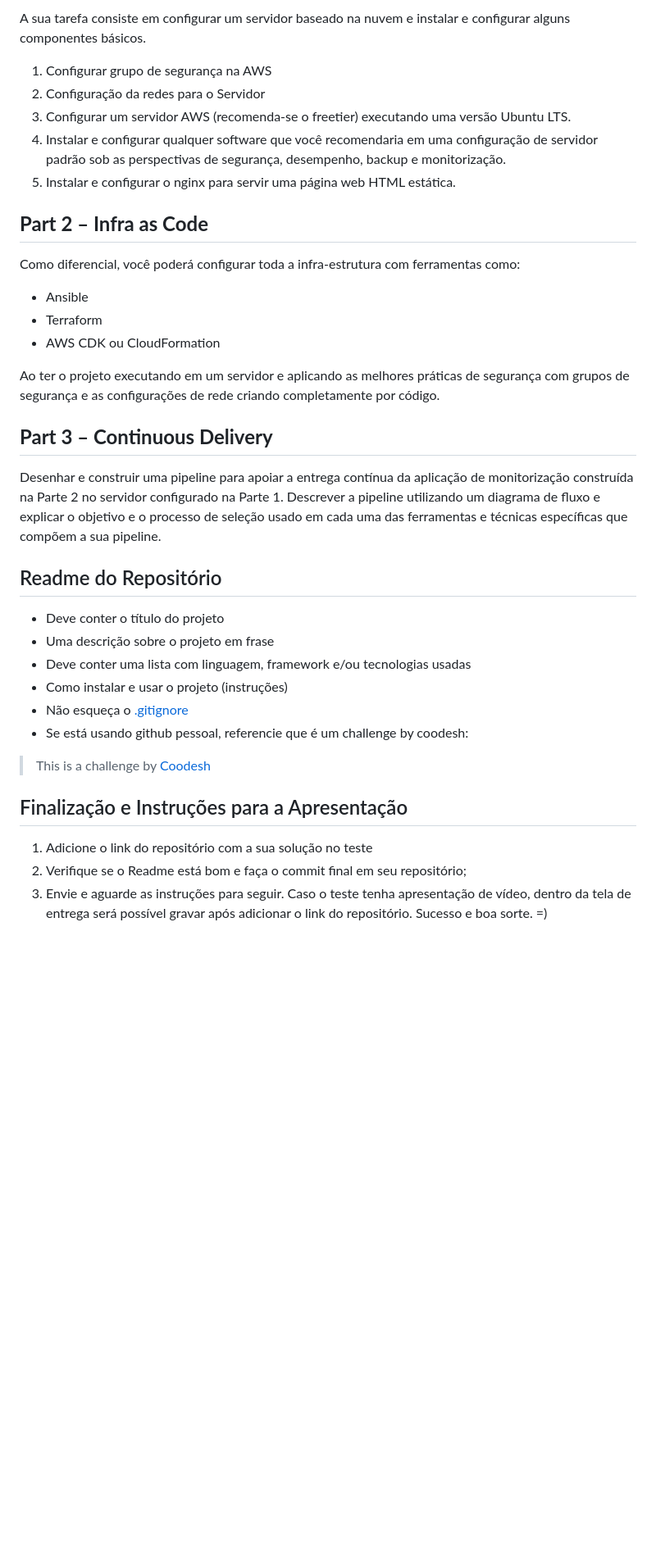
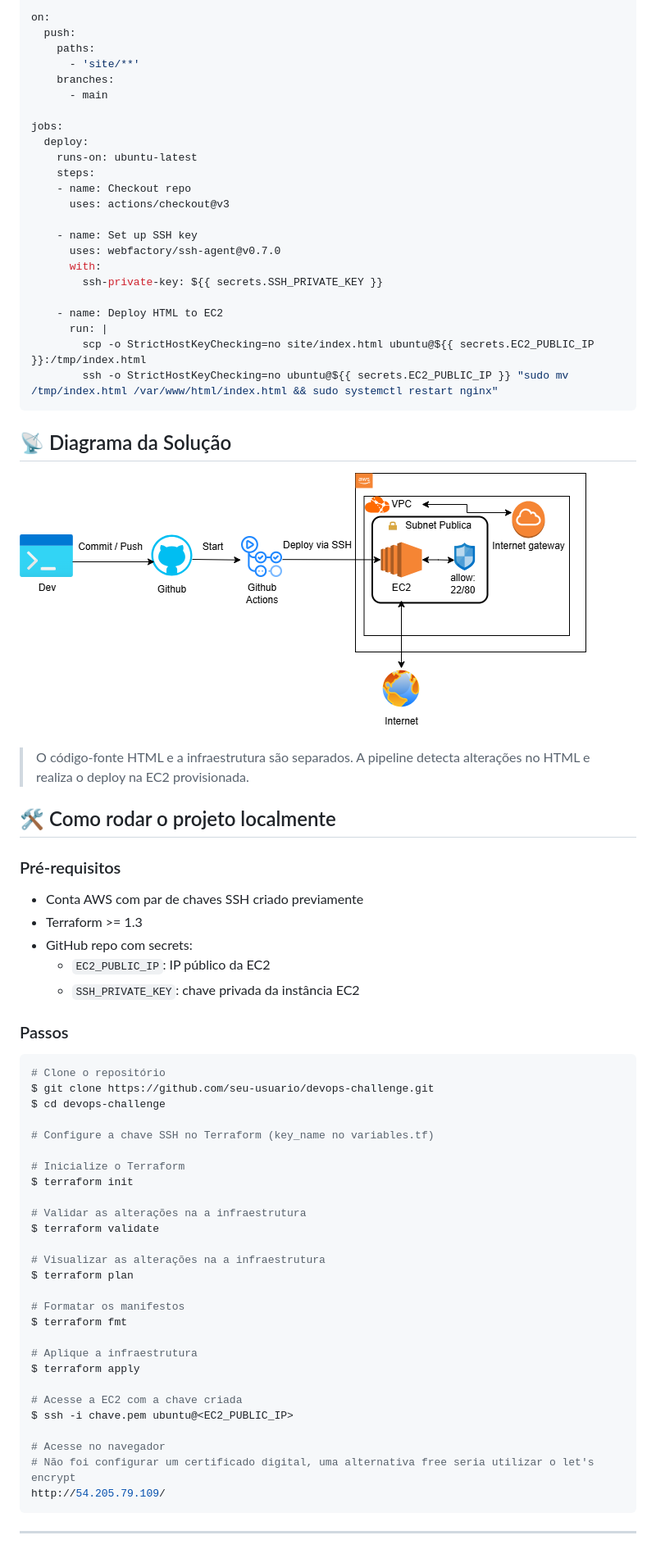
Before and after one commit to lucasfegueredo/devops-challenge-20240202, a Markdown page: README.md, the part around the change printed below. Shown: that part at 82% size. GitHub-like rendering; pictures changed too: site/aws.png (added); blank space fills up the shorter version.

````diff
--- a/README.md
+++ b/README.md
@@ -18,45 +64,73 @@ Nesse teste você deverá configurar um servidor, aplicar os principais recursos
 
-A sua tarefa consiste em configurar um servidor baseado na nuvem e instalar e configurar alguns componentes básicos.
+on:
+  push:
+    paths:
+      - 'site/**'
+    branches:
+      - main
 
+jobs:
+  deploy:
+    runs-on: ubuntu-latest
+    steps:
+    - name: Checkout repo
+      uses: actions/checkout@v3
 
-1. Configurar grupo de segurança na AWS
-2. Configuração da redes para o Servidor
-3. Configurar um servidor AWS (recomenda-se o freetier) executando uma versão Ubuntu LTS.
-4. Instalar e configurar qualquer software que você recomendaria em uma configuração de servidor padrão sob as perspectivas de segurança, desempenho, backup e monitorização.
-5. Instalar e configurar o nginx para servir uma página web HTML estática.
+    - name: Set up SSH key
+      uses: webfactory/ssh-agent@v0.7.0
+      with:
+        ssh-private-key: ${{ secrets.SSH_PRIVATE_KEY }}
 
+    - name: Deploy HTML to EC2
+      run: |
+        scp -o StrictHostKeyChecking=no site/index.html ubuntu@${{ secrets.EC2_PUBLIC_IP }}:/tmp/index.html
+        ssh -o StrictHostKeyChecking=no ubuntu@${{ secrets.EC2_PUBLIC_IP }} "sudo mv /tmp/index.html /var/www/html/index.html && sudo systemctl restart nginx"
+```
 
+## 📡 Diagrama da Solução
 
-## **Part 2 – Infra as Code**
+![diagrama](site/aws.png)
 
-Como diferencial, você poderá configurar toda a infra-estrutura com ferramentas como:
+> O código-fonte HTML e a infraestrutura são separados. A pipeline detecta alterações no HTML e realiza o deploy na EC2 provisionada.
 
-- Ansible
-- Terraform
-- AWS CDK ou CloudFormation
+## 🛠️ Como rodar o projeto localmente
+### Pré-requisitos
+- Conta AWS com par de chaves SSH criado previamente
+- Terraform >= 1.3
+- GitHub repo com secrets:
+  - `EC2_PUBLIC_IP`: IP público da EC2
+  - `SSH_PRIVATE_KEY`: chave privada da instância EC2
 
-Ao ter o projeto executando em um servidor e aplicando as melhores práticas de segurança com grupos de segurança e as configurações de rede criando completamente por código.
+### Passos
+```bash
+# Clone o repositório
+$ git clone https://github.com/seu-usuario/devops-challenge.git
+$ cd devops-challenge
 
+# Configure a chave SSH no Terraform (key_name no variables.tf)
 
-## **Part 3 – Continuous Delivery**
+# Inicialize o Terraform
+$ terraform init
 
-Desenhar e construir uma pipeline para apoiar a entrega contínua da aplicação de monitorização construída na Parte 2 no servidor configurado na Parte 1. Descrever a pipeline utilizando um diagrama de fluxo e explicar o objetivo e o processo de seleção usado em cada uma das ferramentas e técnicas específicas que compõem a sua pipeline.
+# Validar as alterações na a infraestrutura
+$ terraform validate
 
-## Readme do Repositório
+# Visualizar as alterações na a infraestrutura
+$ terraform plan
 
-- Deve conter o título do projeto
-- Uma descrição sobre o projeto em frase
-- Deve conter uma lista com linguagem, framework e/ou tecnologias usadas
-- Como instalar e usar o projeto (instruções)
-- Não esqueça o [.gitignore](https://www.toptal.com/developers/gitignore)
-- Se está usando github pessoal, referencie que é um challenge by coodesh:
+# Formatar os manifestos
+$ terraform fmt
 
->  This is a challenge by [Coodesh](https://coodesh.com/)
+# Aplique a infraestrutura
+$ terraform apply
 
-## Finalização e Instruções para a Apresentação
+# Acesse a EC2 com a chave criada
+$ ssh -i chave.pem ubuntu@<EC2_PUBLIC_IP>
 
-1. Adicione o link do repositório com a sua solução no teste
-2. Verifique se o Readme está bom e faça o commit final em seu repositório;
-3. Envie e aguarde as instruções para seguir. Caso o teste tenha apresentação de vídeo, dentro da tela de entrega será possível gravar após adicionar o link do repositório. Sucesso e boa sorte. =)
+# Acesse no navegador
+# Não foi configurar um certificado digital, uma alternativa free seria utilizar o let's encrypt
+http://54.205.79.109/
+```
 
+---
 
````
Also changed, not shown: other parts of README.md (+71 -11 lines), terraform/README.md (added, +46 -0 lines), 7 other files.
